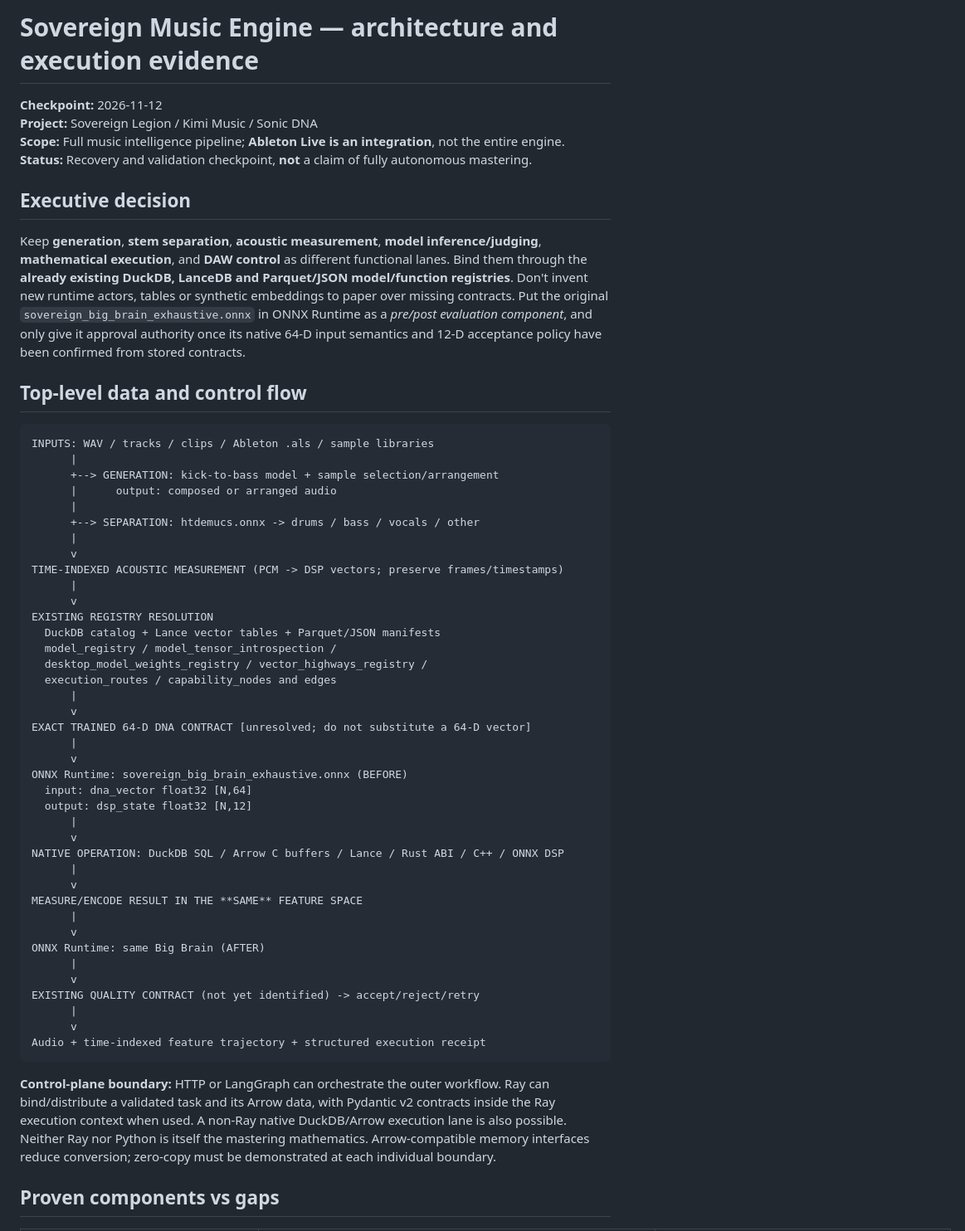
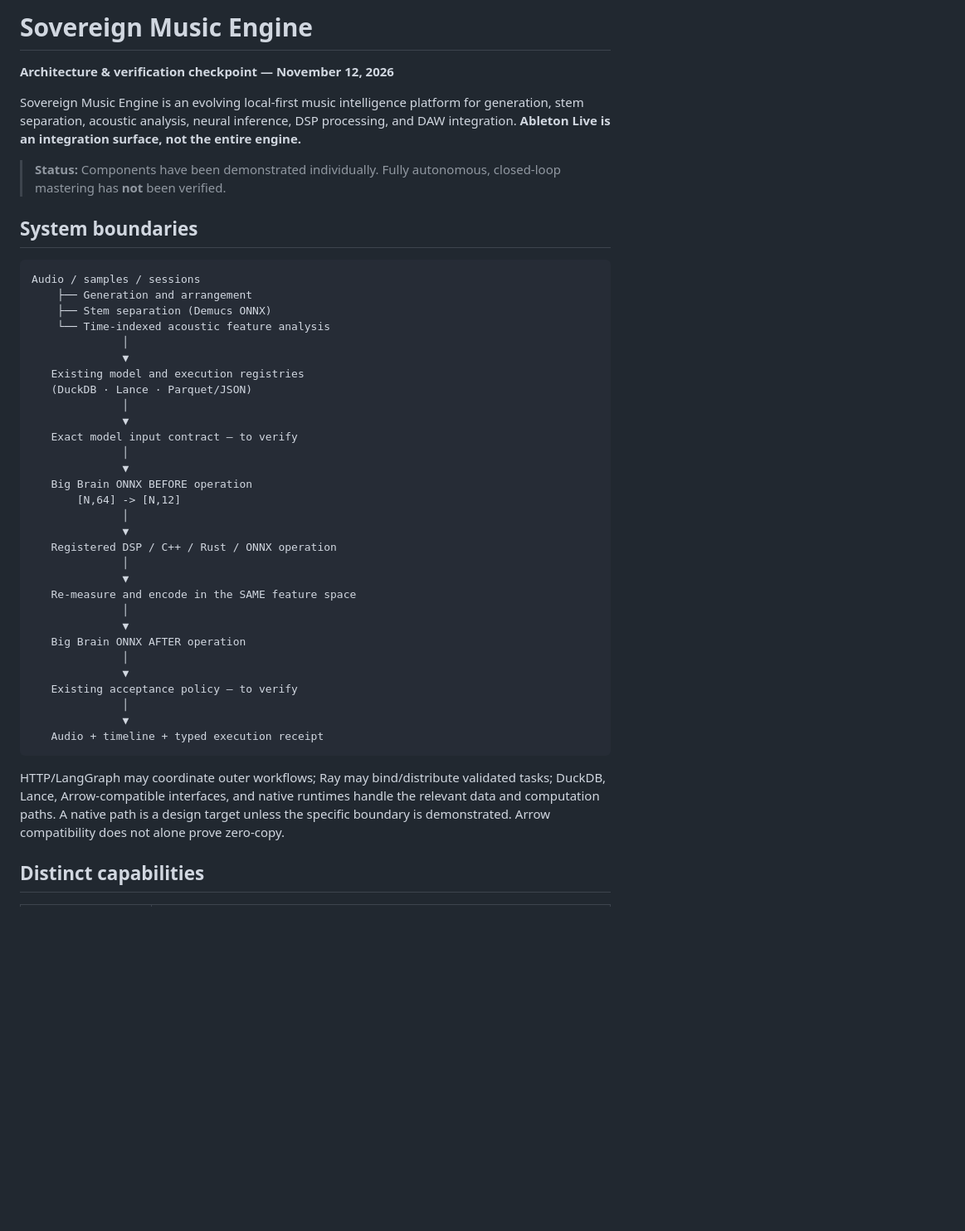
Before and after one commit to adamscarmccoy-boop/sovereign-audio-intelligence, a Markdown page: docs/SOVEREIGN_MUSIC_ENGINE_ARCHITECTURE_2026-11-12.md, the part around one of its changes. Shown at 83% size. Rendered like a GitHub page; blank space fills up the shorter version.

Commit message:
docs: sanitize public music architecture and distinguish verified model execution from roadmap

````diff
--- a/docs/SOVEREIGN_MUSIC_ENGINE_ARCHITECTURE_2026-11-12.md
+++ b/docs/SOVEREIGN_MUSIC_ENGINE_ARCHITECTURE_2026-11-12.md
@@ -1,59 +1,46 @@
-# Sovereign Music Engine — architecture and execution evidence
+# Sovereign Music Engine
+**Architecture & verification checkpoint — November 12, 2026**
 
-**Checkpoint:** 2026-11-12
-**Project:** Sovereign Legion / Kimi Music / Sonic DNA
-**Scope:** Full music intelligence pipeline; **Ableton Live is an integration**, not the entire engine.
-**Status:** Recovery and validation checkpoint, **not** a claim of fully autonomous mastering.
+Sovereign Music Engine is an evolving local-first music intelligence platform for generation, stem separation, acoustic analysis, neural inference, DSP processing, and DAW integration. **Ableton Live is an integration surface, not the entire engine.**
 
-## Executive decision
+> **Status:** Components have been demonstrated individually. Fully autonomous, closed-loop mastering has **not** been verified.
 
-Keep **generation**, **stem separation**, **acoustic measurement**, **model inference/judging**, **mathematical execution**, and **DAW control** as different functional lanes. Bind them through the **already existing DuckDB, LanceDB and Parquet/JSON model/function registries**. Don't invent new runtime actors, tables or synthetic embeddings to paper over missing contracts. Put the original `sovereign_big_brain_exhaustive.onnx` in ONNX Runtime as a *pre/post evaluation component*, and only give it approval authority once its native 64-D input semantics and 12-D acceptance policy have been confirmed from stored contracts.
-
-## Top-level data and control flow
+## System boundaries
 
 ```text
-INPUTS: WAV / tracks / clips / Ableton .als / sample libraries
-      |
-      +--> GENERATION: kick-to-bass model + sample selection/arrangement
-      |      output: composed or arranged audio
-      |
-      +--> SEPARATION: htdemucs.onnx -> drums / bass / vocals / other
-      |
-      v
-TIME-INDEXED ACOUSTIC MEASUREMENT (PCM -> DSP vectors; preserve frames/timestamps)
-      |
-      v
-EXISTING REGISTRY RESOLUTION
-  DuckDB catalog + Lance vector tables + Parquet/JSON manifests
-  model_registry / model_tensor_introspection /
-  desktop_model_weights_registry / vector_highways_registry /
-  execution_routes / capability_nodes and edges
-      |
-      v
-EXACT TRAINED 64-D DNA CONTRACT [unresolved; do not substitute a 64-D vector]
-      |
-      v
-ONNX Runtime: sovereign_big_brain_exhaustive.onnx (BEFORE)
-  input: dna_vector float32 [N,64]
-  output: dsp_state float32 [N,12]
-      |
-      v
-NATIVE OPERATION: DuckDB SQL / Arrow C buffers / Lance / Rust ABI / C++ / ONNX DSP
-      |
-      v
-MEASURE/ENCODE RESULT IN THE **SAME** FEATURE SPACE
-      |
-      v
-ONNX Runtime: same Big Brain (AFTER)
-      |
-      v
-EXISTING QUALITY CONTRACT (not yet identified) -> accept/reject/retry
-      |
-      v
-Audio + time-indexed feature trajectory + structured execution receipt
+Audio / samples / sessions
+    ├── Generation and arrangement
+    ├── Stem separation (Demucs ONNX)
+    └── Time-indexed acoustic feature analysis
+              │
+              ▼
+   Existing model and execution registries
+   (DuckDB · Lance · Parquet/JSON)
+              │
+              ▼
+   Exact model input contract — to verify
+              │
+              ▼
+   Big Brain ONNX BEFORE operation
+       [N,64] -> [N,12]
+              │
+              ▼
+   Registered DSP / C++ / Rust / ONNX operation
+              │
+              ▼
+   Re-measure and encode in the SAME feature space
+              │
+              ▼
+   Big Brain ONNX AFTER operation
+              │
+              ▼
+   Existing acceptance policy — to verify
+              │
+              ▼
+   Audio + timeline + typed execution receipt
 ```
 
-**Control-plane boundary:** HTTP or LangGraph can orchestrate the outer workflow. Ray can bind/distribute a validated task and its Arrow data, with Pydantic v2 contracts inside the Ray execution context when used. A non-Ray native DuckDB/Arrow execution lane is also possible. Neither Ray nor Python is itself the mastering mathematics. Arrow-compatible memory interfaces reduce conversion; zero-copy must be demonstrated at each individual boundary.
+HTTP/LangGraph may coordinate outer workflows; Ray may bind/distribute validated tasks; DuckDB, Lance, Arrow-compatible interfaces, and native runtimes handle the relevant data and computation paths. A native path is a design target unless the specific boundary is demonstrated. Arrow compatibility does not alone prove zero-copy.
 
-## Proven components vs gaps
+## Distinct capabilities
 
````
Also changed, not shown: other parts of docs/SOVEREIGN_MUSIC_ENGINE_ARCHITECTURE_2026-11-12.md (+42 -45 lines).
